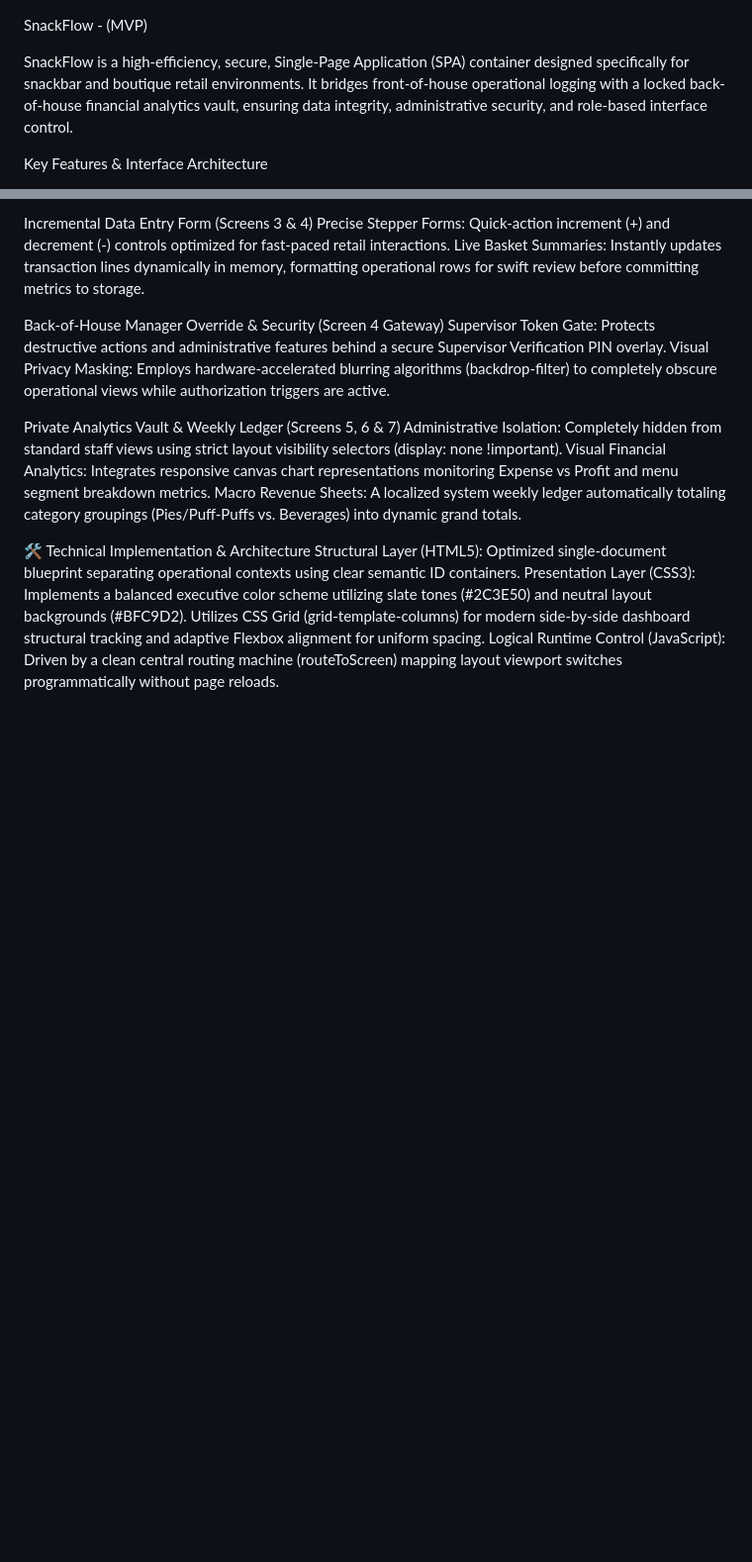
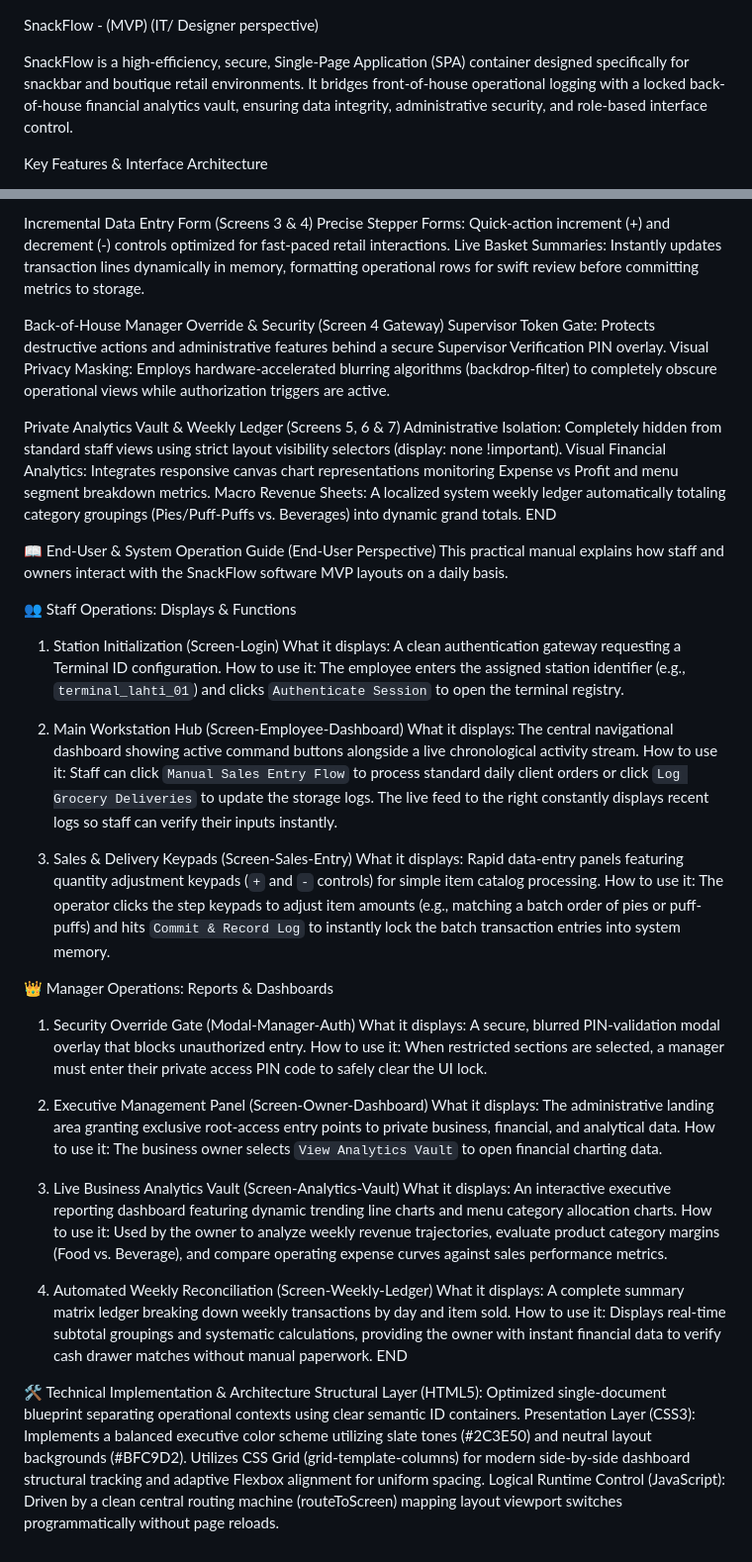
Before and after one commit to Thiery555/SnackFlow-MVP, a Markdown page: README.md, 2 parts joined by grey strips. Shown at 99% size. Drawn GitHub-style; blank space fills up the shorter version.

Commit message:
Expand README with user and manager operation guides
Added end-user and manager operation guides with detailed descriptions of system interactions and functionalities.

```diff
--- a/README.md
+++ b/README.md
@@ -1,4 +1,5 @@
 SnackFlow - (MVP)
+(IT/ Designer perspective)
 
 SnackFlow is a high-efficiency, secure, Single-Page Application (SPA) container designed specifically for snackbar and boutique retail environments. It bridges front-of-house operational logging with a locked back-of-house financial analytics vault, ensuring data integrity, administrative security, and role-based interface control.
 
@@ -15,5 +16,68 @@ Incremental Data Entry Form (Screens 3 & 4) Precise Stepper Forms: Quick-action
 Back-of-House Manager Override & Security (Screen 4 Gateway) Supervisor Token Gate: Protects destructive actions and administrative features behind a secure Supervisor Verification PIN overlay. Visual Privacy Masking: Employs hardware-accelerated blurring algorithms (backdrop-filter) to completely obscure operational views while authorization triggers are active.
 
 Private Analytics Vault & Weekly Ledger (Screens 5, 6 & 7) Administrative Isolation: Completely hidden from standard staff views using strict layout visibility selectors (display: none !important). Visual Financial Analytics: Integrates responsive canvas chart representations monitoring Expense vs Profit and menu segment breakdown metrics. Macro Revenue Sheets: A localized system weekly ledger automatically totaling category groupings (Pies/Puff-Puffs vs. Beverages) into dynamic grand totals.
+                                                             END
+
+
+📖 End-User & System Operation Guide
+(End-User Perspective)
+This practical manual explains how staff and owners interact with the SnackFlow software MVP layouts on a daily basis.
+
+👥 Staff Operations: Displays & Functions
+1. Station Initialization (Screen-Login)
+What it displays: A clean authentication gateway requesting a Terminal ID configuration.
+How to use it: The employee enters the assigned station identifier (e.g., `terminal_lahti_01`) and clicks `Authenticate Session`
+to open the terminal registry.
+
+2. Main Workstation Hub (Screen-Employee-Dashboard)
+What it displays: The central navigational dashboard showing active command buttons alongside a live chronological activity stream.
+How to use it: Staff can click `Manual Sales Entry Flow` to process standard daily client orders or click `Log Grocery Deliveries` to
+update the storage logs. The live feed to the right constantly displays recent logs so staff can verify their inputs instantly.
+
+3. Sales & Delivery Keypads (Screen-Sales-Entry)
+What it displays: Rapid data-entry panels featuring quantity adjustment keypads (`+` and `-` controls) for simple item catalog processing.
+How to use it: The operator clicks the step keypads to adjust item amounts (e.g., matching a batch order of pies or puff-puffs) and hits `Commit & Record Log` to instantly lock the batch transaction entries into system memory.
+
+ 👑 Manager Operations: Reports & Dashboards
+1. Security Override Gate (Modal-Manager-Auth)
+What it displays: A secure, blurred PIN-validation modal overlay that blocks unauthorized entry.
+How to use it: When restricted sections are selected, a manager must enter their private access PIN code to safely clear the UI lock.
+
+2. Executive Management Panel (Screen-Owner-Dashboard)
+What it displays: The administrative landing area granting exclusive root-access entry points to private business, financial, and analytical data.
+How to use it: The business owner selects `View Analytics Vault` to open financial charting data.
+
+3. Live Business Analytics Vault (Screen-Analytics-Vault)
+What it displays: An interactive executive reporting dashboard featuring dynamic trending line charts and menu category allocation charts.
+How to use it: Used by the owner to analyze weekly revenue trajectories, evaluate product category margins (Food vs. Beverage), and compare operating expense curves against sales performance metrics.
+
+4. Automated Weekly Reconciliation (Screen-Weekly-Ledger)
+What it displays: A complete summary matrix ledger breaking down weekly transactions by day and item sold.
+How to use it: Displays real-time subtotal groupings and systematic calculations, providing the owner with instant financial data to verify cash drawer matches without manual paperwork.
+                                                                 END
+
+
+
+
+
+
+
+
+
+
+
+
+
+
+
+
+
+
+
+
+
+
+
+
 
 🛠️ Technical Implementation & Architecture Structural Layer (HTML5): Optimized single-document blueprint separating operational contexts using clear semantic ID containers. Presentation Layer (CSS3): Implements a balanced executive color scheme utilizing slate tones (#2C3E50) and neutral layout backgrounds (#BFC9D2). Utilizes CSS Grid (grid-template-columns) for modern side-by-side dashboard structural tracking and adaptive Flexbox alignment for uniform spacing. Logical Runtime Control (JavaScript): Driven by a clean central routing machine (routeToScreen) mapping layout viewport switches programmatically without page reloads.
```
